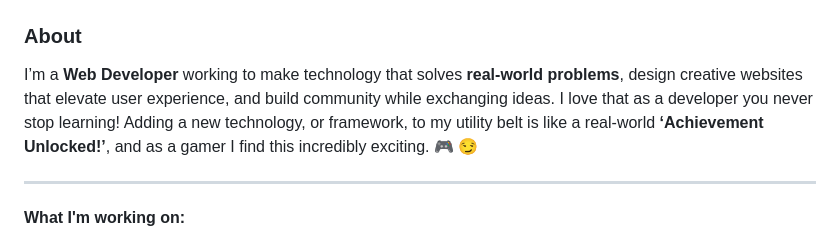
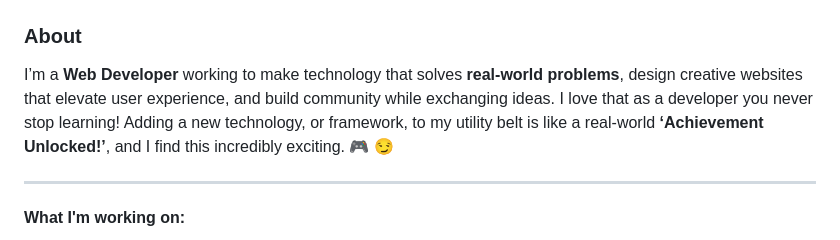
Before and after one commit to nuka-coder/nuka-coder, a Markdown page: README.md, the part around the change. Drawn GitHub-style.

```diff
--- a/README.md
+++ b/README.md
@@ -5,7 +5,7 @@
 ### About
 
 I’m a __Web Developer__ working to make technology that solves **real-world problems**, design creative websites that elevate user experience, and build
-community while exchanging ideas. I love that as a developer you never stop learning! Adding a new technology, or framework, to my utility belt is like a real-world **‘Achievement Unlocked!’**, and as a gamer I find this incredibly exciting. 🎮 😏
+community while exchanging ideas. I love that as a developer you never stop learning! Adding a new technology, or framework, to my utility belt is like a real-world **‘Achievement Unlocked!’**, and I find this incredibly exciting. 🎮 😏
 
 ---
 #### What I'm working on:
```
